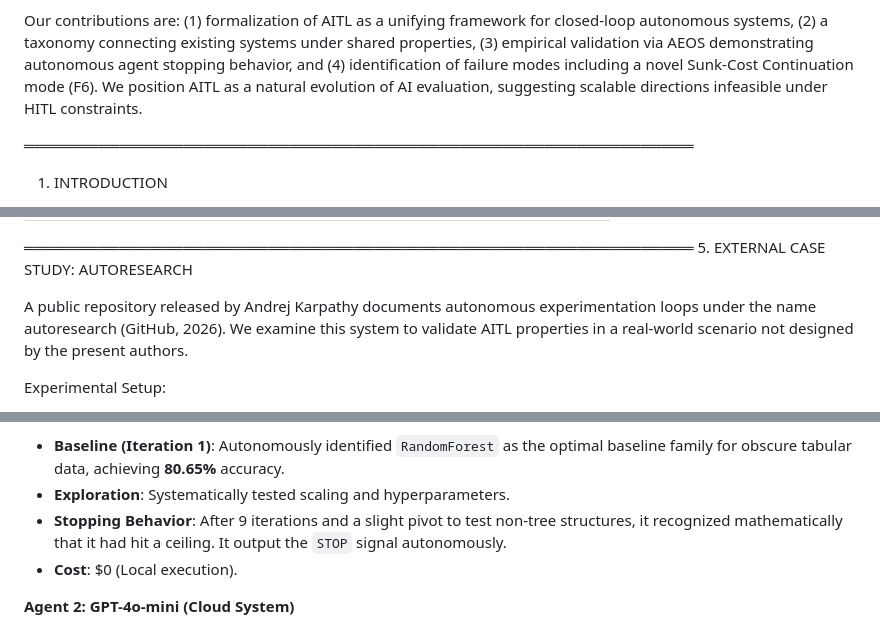
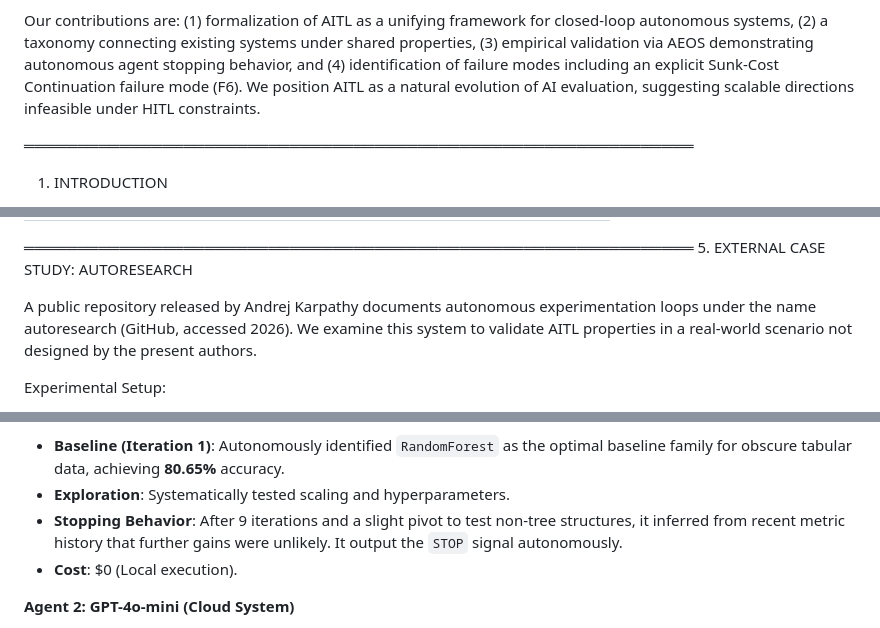
Before and after one commit to m4vic/AITL, a Markdown page: paper/AITL-Paper-Draft.md, 3 parts joined by grey strips. Drawn GitHub-style.

Commit message:
fix(paper): 3 final micro-fixes before arXiv upload

```diff
--- a/paper/AITL-Paper-Draft.md
+++ b/paper/AITL-Paper-Draft.md
@@ -34,8 +34,8 @@ Our contributions are: (1) formalization of AITL as a unifying
 framework for closed-loop autonomous systems, (2) a taxonomy
 connecting existing systems under shared properties, (3) empirical
 validation via AEOS demonstrating autonomous agent stopping
-behavior, and (4) identification of failure modes including a novel
-Sunk-Cost Continuation mode (F6). We position AITL as a natural
+behavior, and (4) identification of failure modes including an
+explicit Sunk-Cost Continuation failure mode (F6). We position AITL as a natural
 evolution of AI evaluation, suggesting scalable directions
 infeasible under HITL constraints.
 
@@ -482,9 +482,9 @@ evaluation criteria (F3, F5).
 5. EXTERNAL CASE STUDY: AUTORESEARCH
 
 A public repository released by Andrej Karpathy documents autonomous
-experimentation loops under the name autoresearch (GitHub, 2026).
-We examine this system to validate AITL properties in a real-world
-scenario not designed by the present authors.
+experimentation loops under the name autoresearch (GitHub, accessed
+2026). We examine this system to validate AITL properties in a
+real-world scenario not designed by the present authors.
 
 Experimental Setup:
 - Base system: nanochat — a well-tuned GPT-2 training codebase
@@ -603,7 +603,7 @@ for coding vs. a commercial, generalist cloud model.
 **Agent 1: Qwen2.5-Coder-7B (Local System)**
 - **Baseline (Iteration 1)**: Autonomously identified `RandomForest` as the optimal baseline family for obscure tabular data, achieving **80.65%** accuracy.
 - **Exploration**: Systematically tested scaling and hyperparameters.
-- **Stopping Behavior**: After 9 iterations and a slight pivot to test non-tree structures, it recognized mathematically that it had hit a ceiling. It output the `STOP` signal autonomously.
+- **Stopping Behavior**: After 9 iterations and a slight pivot to test non-tree structures, it inferred from recent metric history that further gains were unlikely. It output the `STOP` signal autonomously.
 - **Cost**: $0 (Local execution).
 
 **Agent 2: GPT-4o-mini (Cloud System)**
```
